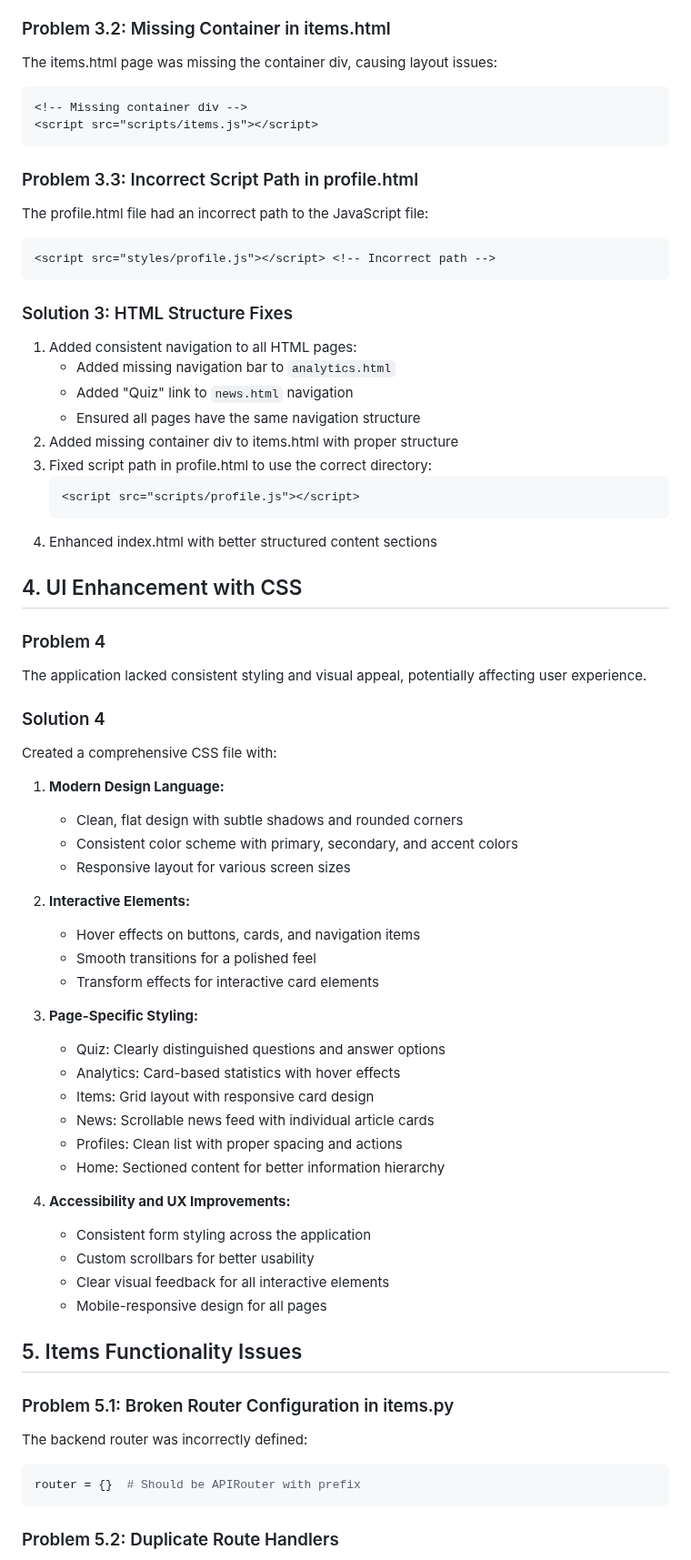
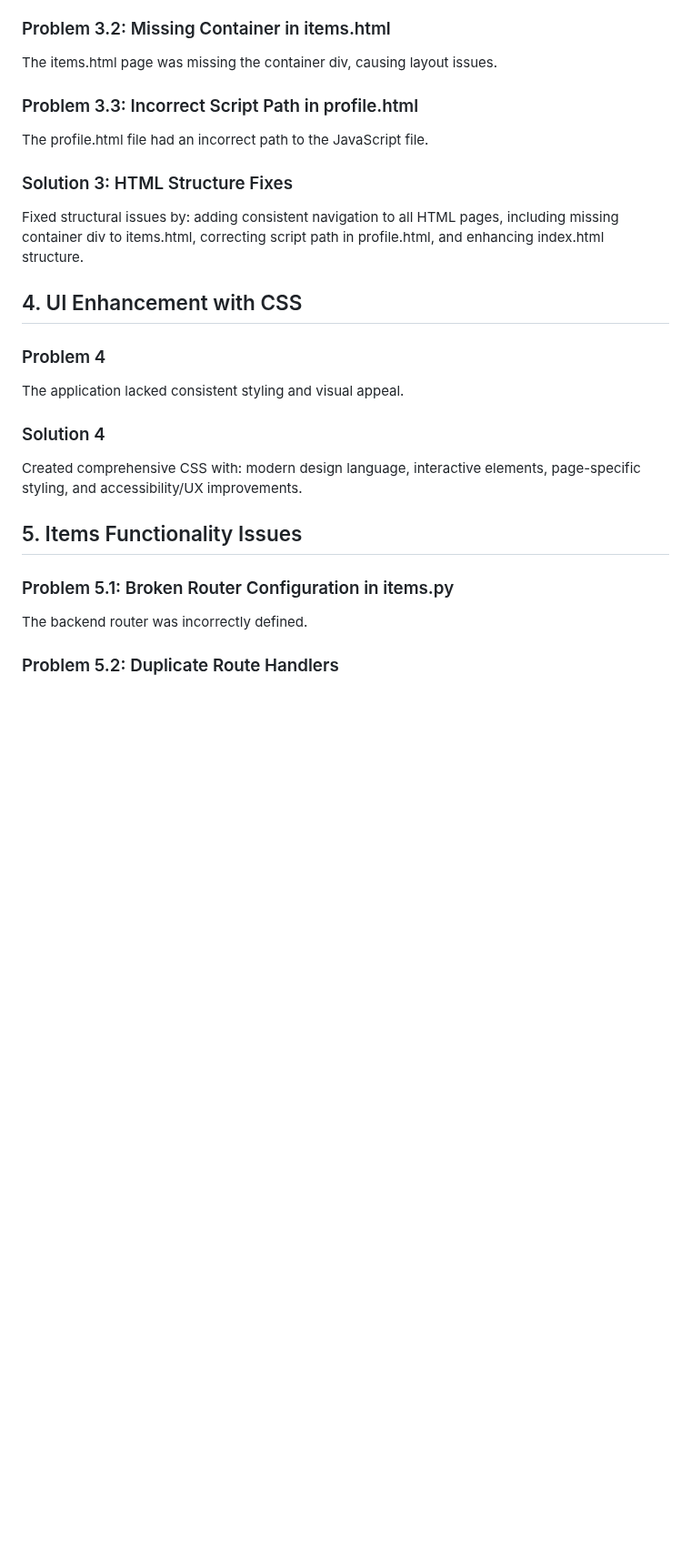
Before and after one commit to Tanush-IIITH/ISS_Lab12, a Markdown page: Tanush.md, the part around one of its changes. Shown at 91% size. Drawn GitHub-style; blank space fills up the shorter version.

````diff
--- a/Tanush.md
+++ b/Tanush.md
@@ -71,67 +34,24 @@ Navigation menu across HTML files was inconsistent:
 
 ### Problem 3.2: Missing Container in items.html
-The items.html page was missing the container div, causing layout issues:
-```html
-<!-- Missing container div -->
-<script src="scripts/items.js"></script>
-```
+The items.html page was missing the container div, causing layout issues.
 
 ### Problem 3.3: Incorrect Script Path in profile.html
-The profile.html file had an incorrect path to the JavaScript file:
-```html
-<script src="styles/profile.js"></script> <!-- Incorrect path -->
-```
+The profile.html file had an incorrect path to the JavaScript file.
 
 ### Solution 3: HTML Structure Fixes
-1. Added consistent navigation to all HTML pages:
-   - Added missing navigation bar to `analytics.html`
-   - Added "Quiz" link to `news.html` navigation
-   - Ensured all pages have the same navigation structure
-2. Added missing container div to items.html with proper structure
-3. Fixed script path in profile.html to use the correct directory:
-   ```html
-   <script src="scripts/profile.js"></script>
-   ```
-4. Enhanced index.html with better structured content sections
+Fixed structural issues by: adding consistent navigation to all HTML pages, including missing container div to items.html, correcting script path in profile.html, and enhancing index.html structure.
 
 ## 4. UI Enhancement with CSS
 
 ### Problem 4
-The application lacked consistent styling and visual appeal, potentially affecting user experience.
+The application lacked consistent styling and visual appeal.
 
 ### Solution 4
-Created a comprehensive CSS file with:
-
-1. **Modern Design Language:**
-   - Clean, flat design with subtle shadows and rounded corners
-   - Consistent color scheme with primary, secondary, and accent colors
-   - Responsive layout for various screen sizes
-
-2. **Interactive Elements:**
-   - Hover effects on buttons, cards, and navigation items
-   - Smooth transitions for a polished feel
-   - Transform effects for interactive card elements
-
-3. **Page-Specific Styling:**
-   - Quiz: Clearly distinguished questions and answer options
-   - Analytics: Card-based statistics with hover effects
-   - Items: Grid layout with responsive card design
-   - News: Scrollable news feed with individual article cards
-   - Profiles: Clean list with proper spacing and actions
-   - Home: Sectioned content for better information hierarchy
-
-4. **Accessibility and UX Improvements:**
-   - Consistent form styling across the application
-   - Custom scrollbars for better usability
-   - Clear visual feedback for all interactive elements
-   - Mobile-responsive design for all pages
+Created comprehensive CSS with: modern design language, interactive elements, page-specific styling, and accessibility/UX improvements.
 
 ## 5. Items Functionality Issues
 
 ### Problem 5.1: Broken Router Configuration in items.py
-The backend router was incorrectly defined:
-```python
-router = {}  # Should be APIRouter with prefix
-```
+The backend router was incorrectly defined.
 
 ### Problem 5.2: Duplicate Route Handlers
````
Also changed, not shown: other parts of Tanush.md (+27 -95 lines).
